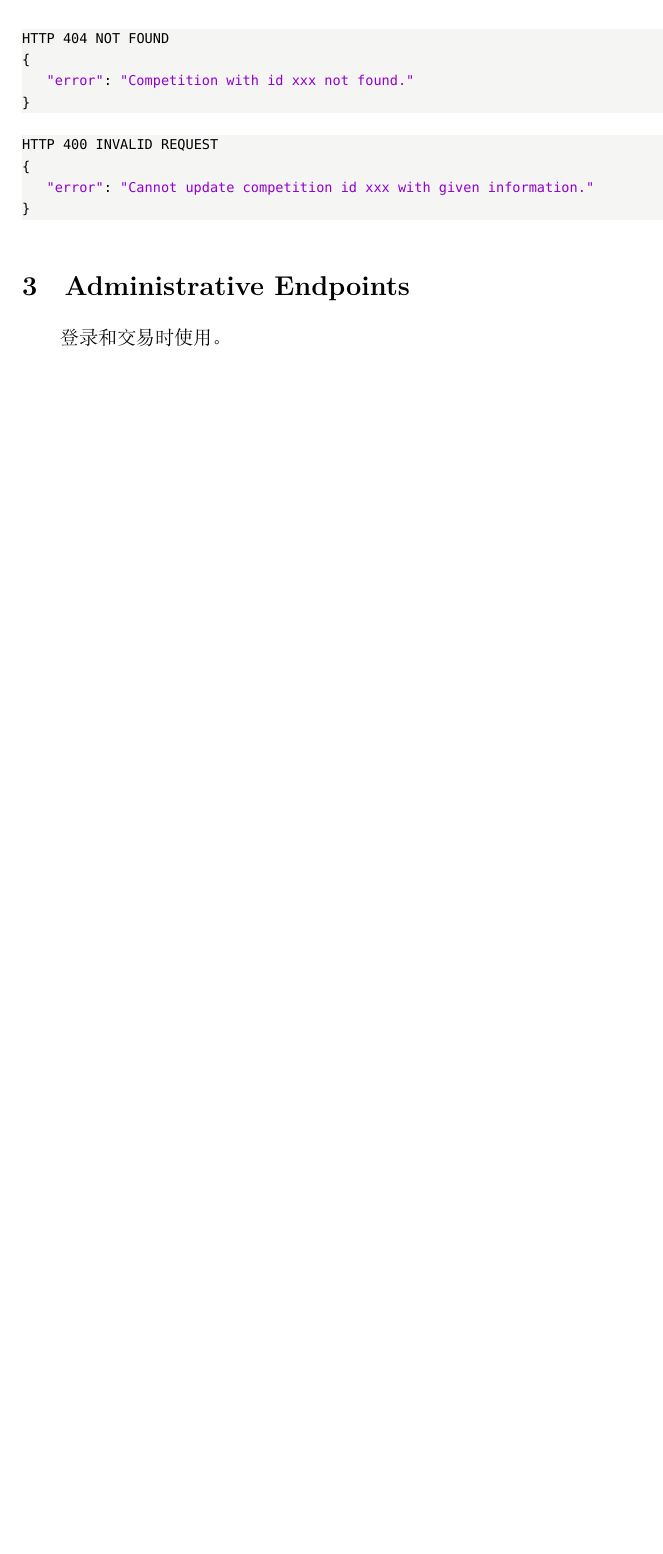
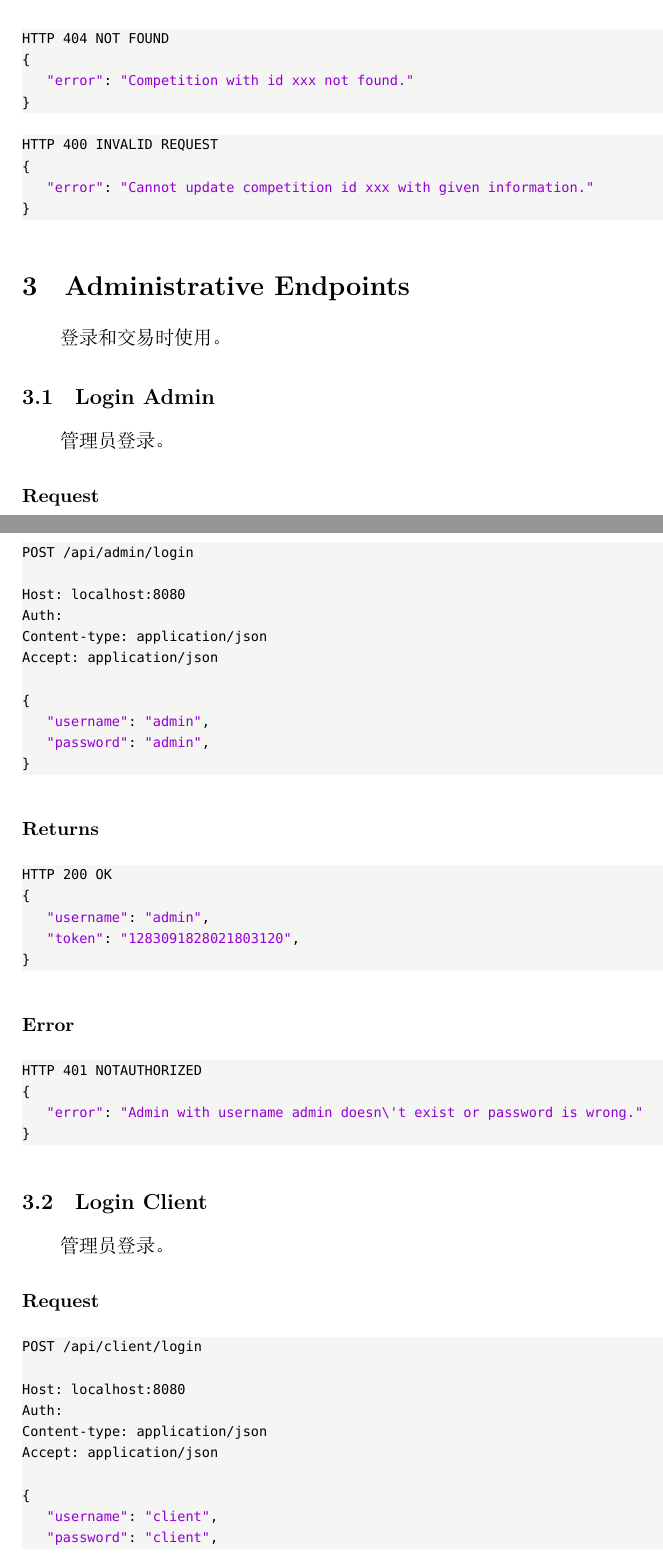
Before and after one commit to zhanghuimeng/tomatodesign, a LaTeX document (REST API.tex): part of page 18 of 18 before the commit and two parts of pages 18 and 19 of 20 after it, the two joined at a grey line, cut so that both start at the same text, the shorter picture padded with empty space. Compiled offline with XeLaTeX; a missing font is replaced by an installed copy or a similar font.

Commit message:
增加了温婧更新的REST API中Admin登录管理的部分

```diff
--- a/REST API.tex
+++ b/REST API.tex
@@ -837,3 +837,54 @@ HTTP 400 INVALID REQUEST
 \section{Administrative Endpoints}
 登录和交易时使用。
 
+\subsection{Login Admin}
+管理员登录。
+
+\subsubsection*{Request}
+\begin{lstlisting}
+POST /api/admin/login
+
+Host: localhost:8080
+Auth:
+Content-type: application/json
+Accept: application/json
+
+{
+    "username": "admin",
+    "password": "admin",
+}
+\end{lstlisting}
+
+\subsubsection*{Returns}
+\begin{lstlisting}
+HTTP 200 OK
+{
+    "username": "admin",
+    "token": "1283091828021803120",
+}
+
+\end{lstlisting}
+
+\subsubsection*{Error}
+\begin{lstlisting}
+HTTP 401 NOTAUTHORIZED
+{
+    "error": "Admin with username admin doesn\'t exist or password is wrong."
+}
+\end{lstlisting}
+
+\subsection{Login Client}
+管理员登录。
+
+\subsubsection*{Request}
+\begin{lstlisting}
+POST /api/client/login
+
+Host: localhost:8080
+Auth:
+Content-type: application/json
+Accept: application/json
+
+{
+    "username": "client",
+    "password": "client",
```
Also changed, not shown: REST API.pdf, REST API.tex (21 more changed lines).
